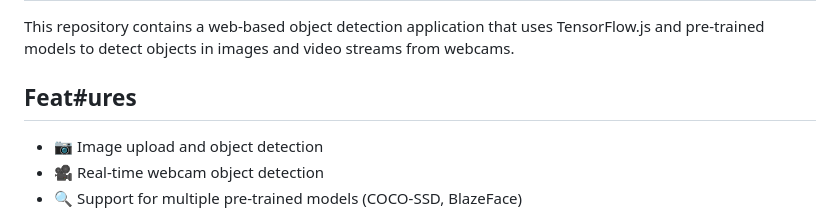
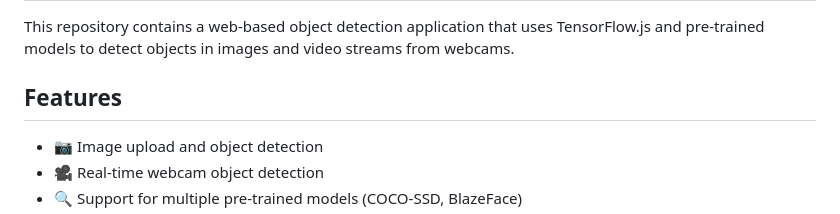
Before and after one commit to Assem-ElQersh/Object-Detection-App, a Markdown page: README.md, the part around the change. Rendered like a GitHub page.

```diff
--- a/README.md
+++ b/README.md
@@ -2,7 +2,7 @@
 
 This repository contains a web-based object detection application that uses TensorFlow.js and pre-trained models to detect objects in images and video streams from webcams.
 
-## Feat#ures
+## Features
 
 - 📷 Image upload and object detection
 - 🎥 Real-time webcam object detection
```
